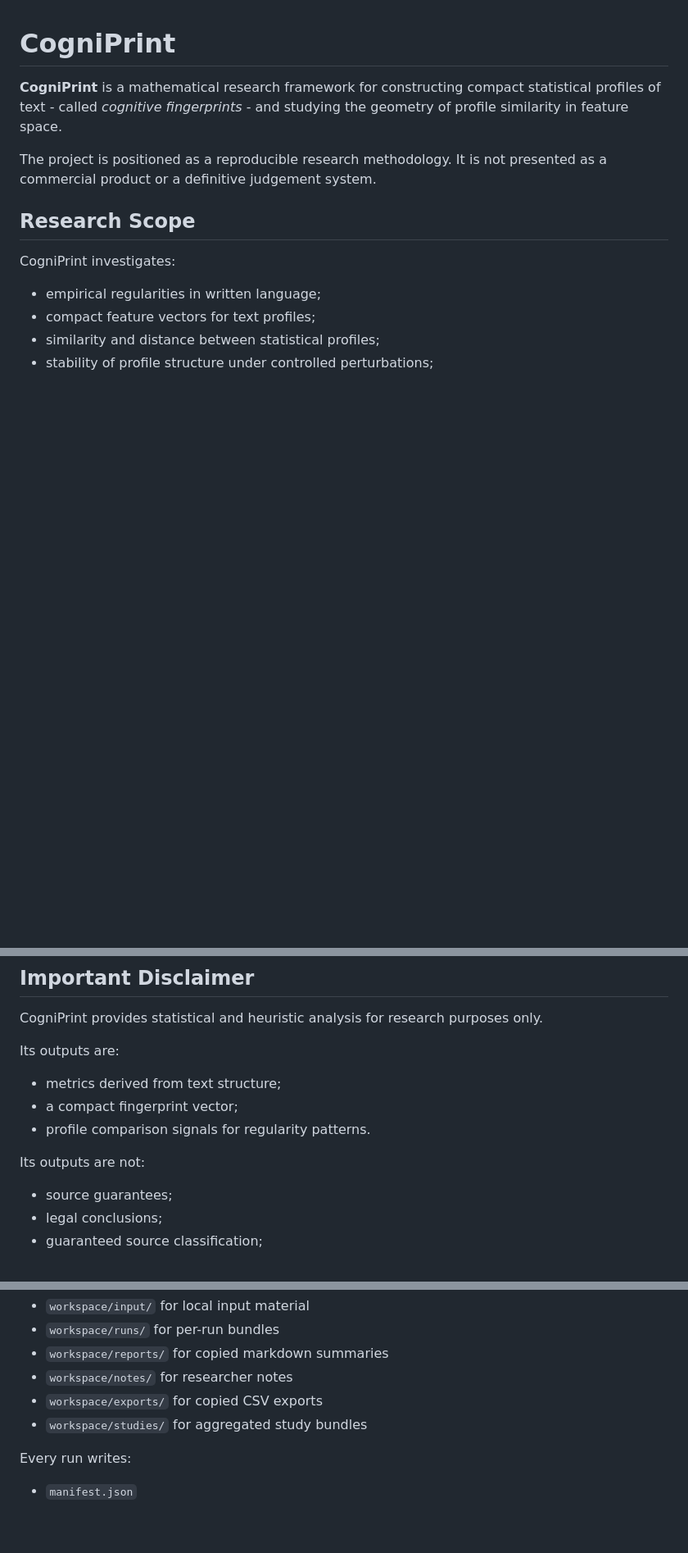
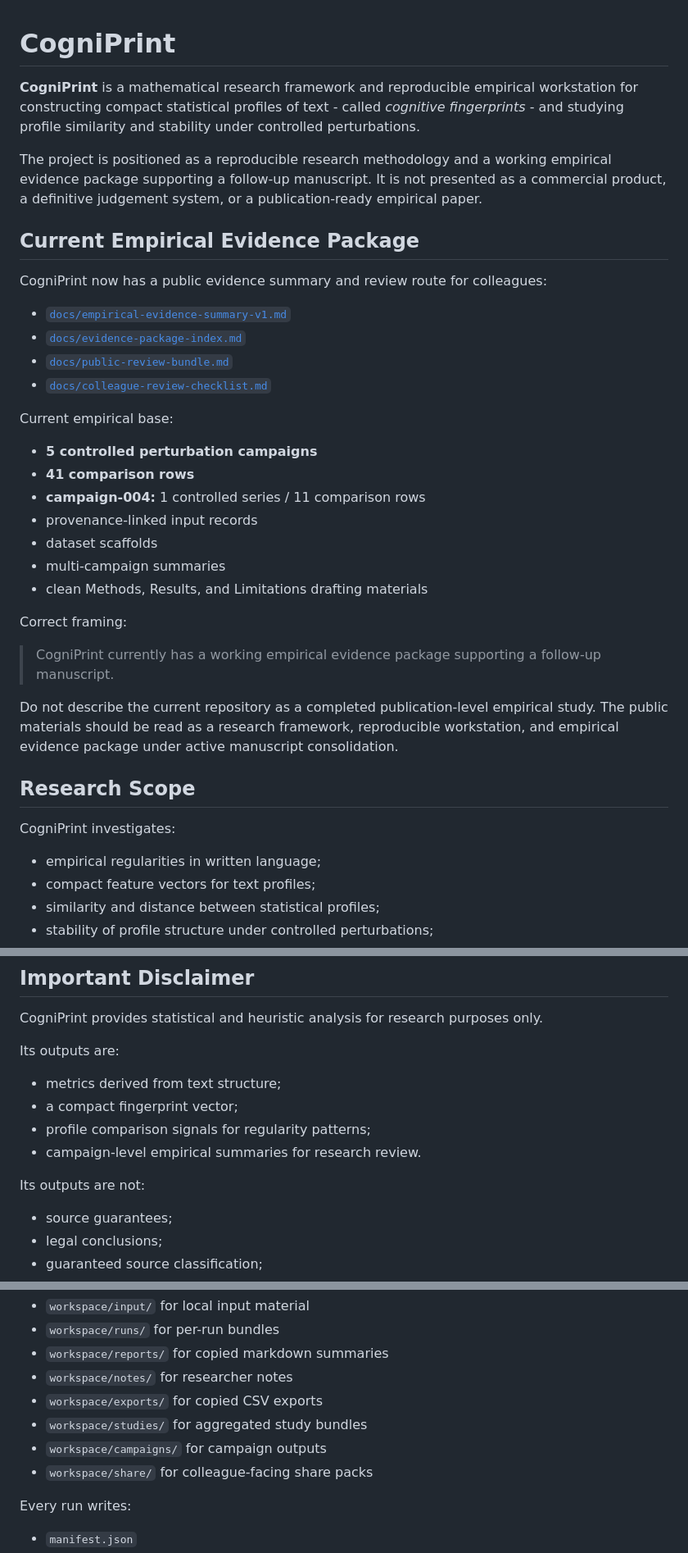
Before and after one commit to TakoVHS/CogniPrint, a Markdown page: README.md, 3 parts joined by grey strips. Shown at 82% size. Rendered like a GitHub page; blank space fills up the shorter version.

Commit message:
docs: surface empirical evidence package in readme

```diff
--- a/README.md
+++ b/README.md
@@ -1,8 +1,33 @@
 # CogniPrint
 
-**CogniPrint** is a mathematical research framework for constructing compact statistical profiles of text - called *cognitive fingerprints* - and studying the geometry of profile similarity in feature space.
+**CogniPrint** is a mathematical research framework and reproducible empirical workstation for constructing compact statistical profiles of text - called *cognitive fingerprints* - and studying profile similarity and stability under controlled perturbations.
 
-The project is positioned as a reproducible research methodology. It is not presented as a commercial product or a definitive judgement system.
+The project is positioned as a reproducible research methodology and a working empirical evidence package supporting a follow-up manuscript. It is not presented as a commercial product, a definitive judgement system, or a publication-ready empirical paper.
+
+## Current Empirical Evidence Package
+
+CogniPrint now has a public evidence summary and review route for colleagues:
+
+- [`docs/empirical-evidence-summary-v1.md`](docs/empirical-evidence-summary-v1.md)
+- [`docs/evidence-package-index.md`](docs/evidence-package-index.md)
+- [`docs/public-review-bundle.md`](docs/public-review-bundle.md)
+- [`docs/colleague-review-checklist.md`](docs/colleague-review-checklist.md)
+
+Current empirical base:
+
+- **5 controlled perturbation campaigns**
+- **41 comparison rows**
+- **campaign-004:** 1 controlled series / 11 comparison rows
+- provenance-linked input records
+- dataset scaffolds
+- multi-campaign summaries
+- clean Methods, Results, and Limitations drafting materials
+
+Correct framing:
+
+> CogniPrint currently has a working empirical evidence package supporting a follow-up manuscript.
+
+Do not describe the current repository as a completed publication-level empirical study. The public materials should be read as a research framework, reproducible workstation, and empirical evidence package under active manuscript consolidation.
 
 ## Research Scope
 
@@ -19,11 +44,14 @@ CogniPrint investigates:
 CogniPrint provides statistical and heuristic analysis for research purposes only.
 
 Its outputs are:
+
 - metrics derived from text structure;
 - a compact fingerprint vector;
-- profile comparison signals for regularity patterns.
+- profile comparison signals for regularity patterns;
+- campaign-level empirical summaries for research review.
 
 Its outputs are not:
+
 - source guarantees;
 - legal conclusions;
 - guaranteed source classification;
@@ -130,6 +163,8 @@ The local workspace convention is:
 - `workspace/notes/` for researcher notes
 - `workspace/exports/` for copied CSV exports
 - `workspace/studies/` for aggregated study bundles
+- `workspace/campaigns/` for campaign outputs
+- `workspace/share/` for colleague-facing share packs
 
 Every run writes:
 
```
Also changed, not shown: other parts of README.md (+8 -3 lines).
